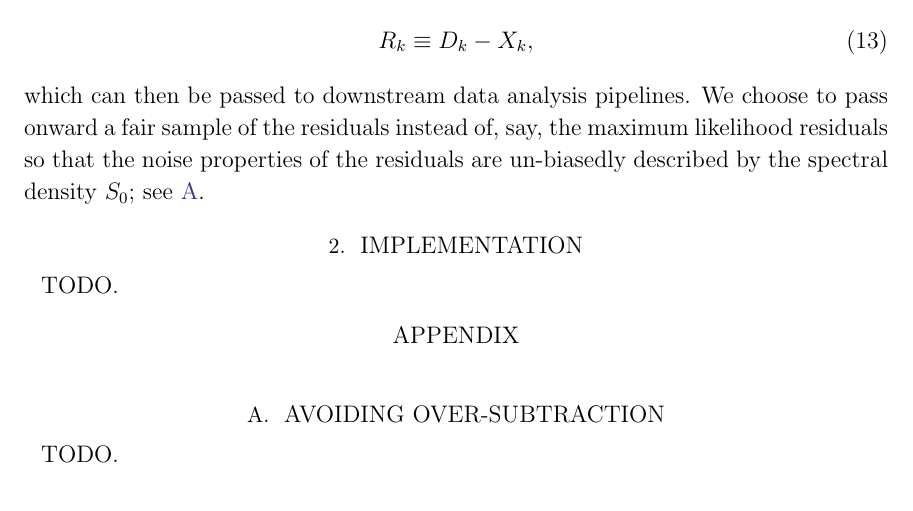
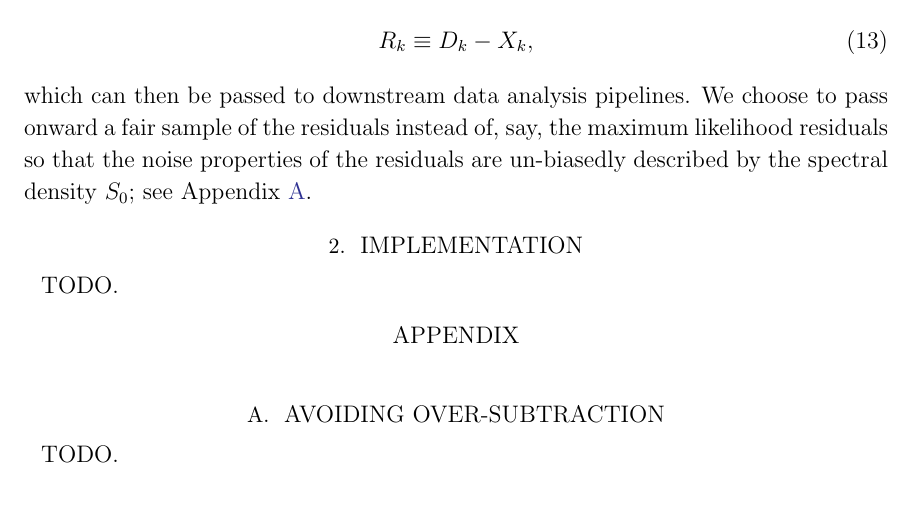
Before and after one commit to farr/LineCleaner, a LaTeX paper (note/linecleaner.tex): part of page 3 of 3, cut so that both start at the same text. Compiled offline with LaTeX, dvips and Ghostscript.

Commit message:
Minor tweaks.

```diff
--- a/note/linecleaner.tex
+++ b/note/linecleaner.tex
@@ -108,7 +108,7 @@ Subtracting a fair draw of the line from the data generates a residual sample,
 which can then be passed to downstream data analysis pipelines.  We choose to
 pass onward a fair sample of the residuals instead of, say, the maximum
 likelihood residuals so that the noise properties of the residuals are
-un-biasedly described by the spectral density $S_0$; see
+un-biasedly described by the spectral density $S_0$; see Appendix
 \ref{sec:oversubtract}.
 
 \section{Implementation}
```
Also changed, not shown: 1 other file.
